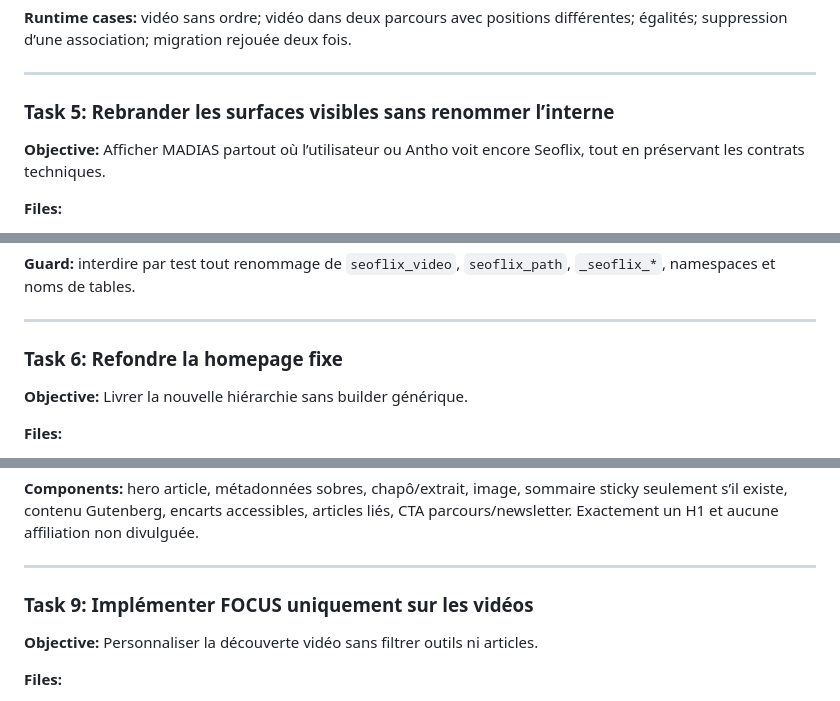
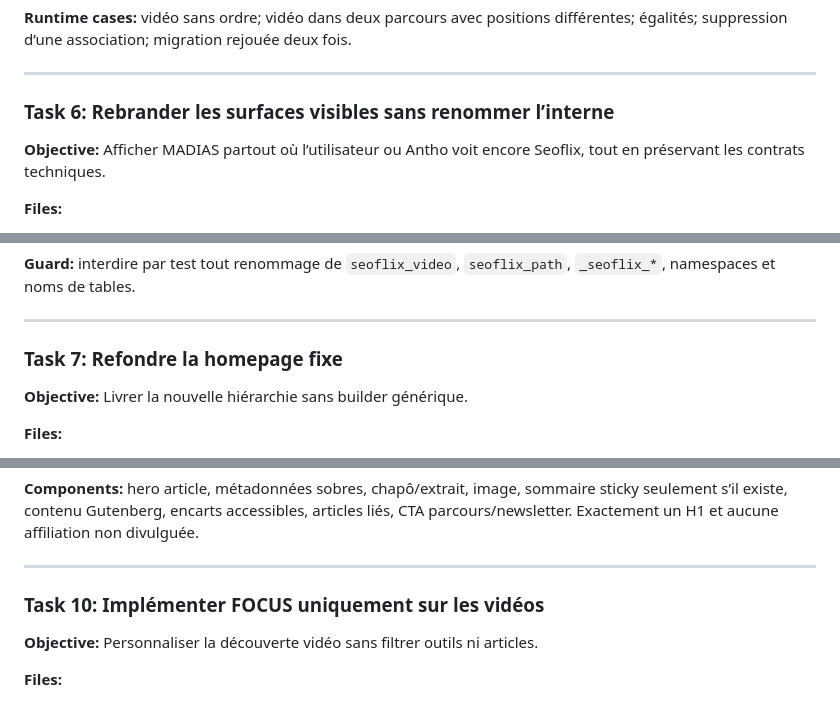
Before and after one commit to Antho-352/seoflix, a Markdown page: docs/plans/2026-08-25-madias-refonte-v1.md, 3 parts joined by grey strips. Rendered like a GitHub page.

```diff
--- a/docs/plans/2026-08-25-madias-refonte-v1.md
+++ b/docs/plans/2026-08-25-madias-refonte-v1.md
@@ -141,7 +176,7 @@
 
 ---
 
-### Task 5: Rebrander les surfaces visibles sans renommer l’interne
+### Task 6: Rebrander les surfaces visibles sans renommer l’interne
 
 **Objective:** Afficher MADIAS partout où l’utilisateur ou Antho voit encore Seoflix, tout en préservant les contrats techniques.
 
@@ -158,7 +193,7 @@
 
 ---
 
-### Task 6: Refondre la homepage fixe
+### Task 7: Refondre la homepage fixe
 
 **Objective:** Livrer la nouvelle hiérarchie sans builder générique.
 
@@ -218,7 +253,7 @@ La homepage ne doit pas recevoir une seconde newsletter depuis le footer.
 
 ---
 
-### Task 9: Implémenter FOCUS uniquement sur les vidéos
+### Task 10: Implémenter FOCUS uniquement sur les vidéos
 
 **Objective:** Personnaliser la découverte vidéo sans filtrer outils ni articles.
 
```
Also changed, not shown: other parts of docs/plans/2026-08-25-madias-refonte-v1.md (+52 -17 lines).
